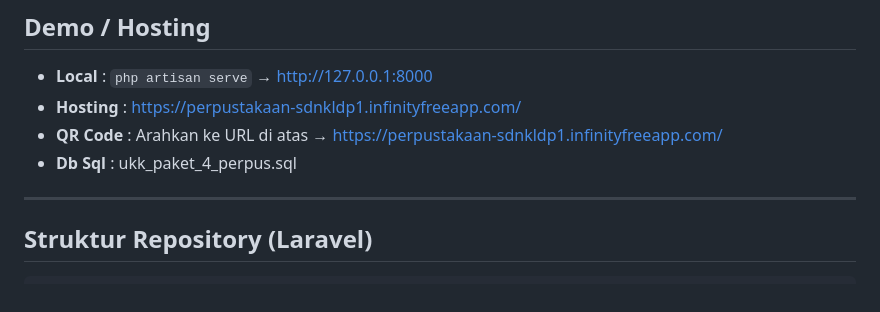
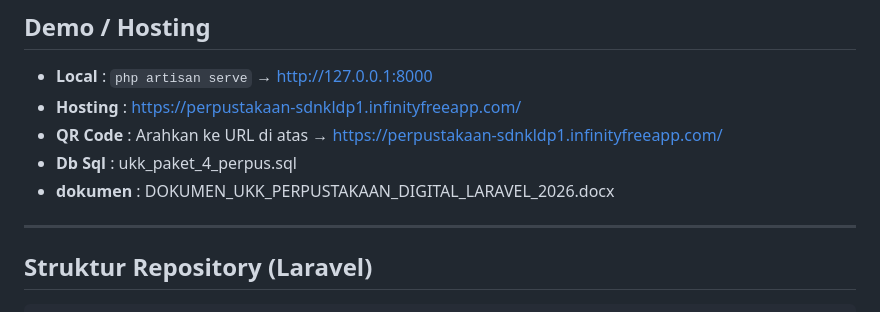
Before and after one commit to irfandw/ukk_paket4_perpus, a Markdown page: README.md, the part around the change. GitHub-like rendering.

```diff
--- a/README.md
+++ b/README.md
@@ -190,6 +190,7 @@ Gunakan akun berikut untuk pengujian oleh asesor:
 - **Hosting**   : [https://perpustakaan-sdnkldp1.infinityfreeapp.com/](https://perpustakaan-sdnkldp1.infinityfreeapp.com/)
 - **QR Code**   : Arahkan ke URL di atas → https://perpustakaan-sdnkldp1.infinityfreeapp.com/
 - **Db Sql**    : ukk_paket_4_perpus.sql
+- **dokumen**   : DOKUMEN_UKK_PERPUSTAKAAN_DIGITAL_LARAVEL_2026.docx
 
 ---
 
```
